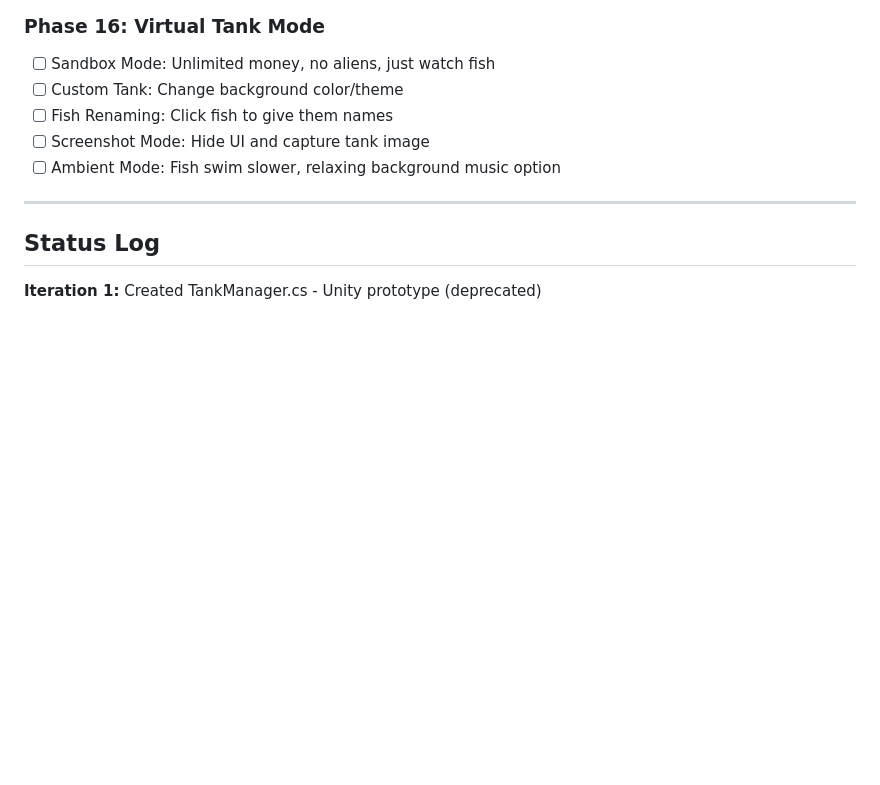
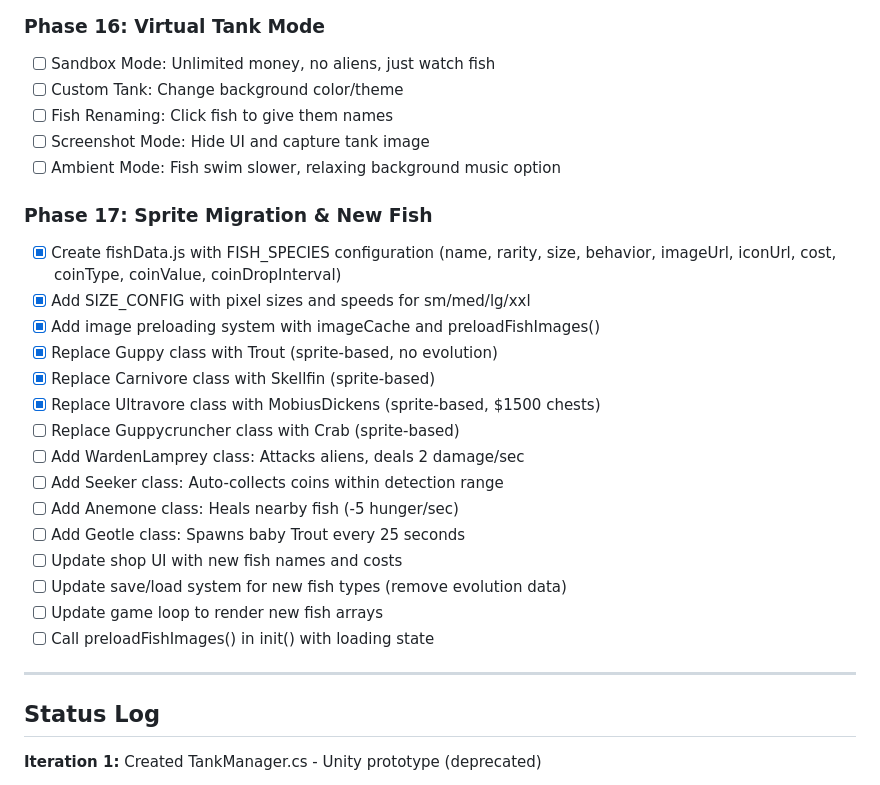
Before and after one commit to GigaColin/Gigaquarium, a Markdown page: PRD.md, the part around one of its changes. Rendered like a GitHub page; blank space fills up the shorter version.

```diff
--- a/PRD.md
+++ b/PRD.md
@@ -160,6 +177,23 @@ A high-fidelity web recreation of the "Feed-Grow-Collect" loop. Prioritize "game
 - [ ] Screenshot Mode: Hide UI and capture tank image
 - [ ] Ambient Mode: Fish swim slower, relaxing background music option
 
+### Phase 17: Sprite Migration & New Fish
+- [x] Create fishData.js with FISH_SPECIES configuration (name, rarity, size, behavior, imageUrl, iconUrl, cost, coinType, coinValue, coinDropInterval)
+- [x] Add SIZE_CONFIG with pixel sizes and speeds for sm/med/lg/xxl
+- [x] Add image preloading system with imageCache and preloadFishImages()
+- [x] Replace Guppy class with Trout (sprite-based, no evolution)
+- [x] Replace Carnivore class with Skellfin (sprite-based)
+- [x] Replace Ultravore class with MobiusDickens (sprite-based, $1500 chests)
+- [ ] Replace Guppycruncher class with Crab (sprite-based)
+- [ ] Add WardenLamprey class: Attacks aliens, deals 2 damage/sec
+- [ ] Add Seeker class: Auto-collects coins within detection range
+- [ ] Add Anemone class: Heals nearby fish (-5 hunger/sec)
+- [ ] Add Geotle class: Spawns baby Trout every 25 seconds
+- [ ] Update shop UI with new fish names and costs
+- [ ] Update save/load system for new fish types (remove evolution data)
+- [ ] Update game loop to render new fish arrays
+- [ ] Call preloadFishImages() in init() with loading state
+
 ---
 
 ## Status Log
```
Also changed, not shown: other parts of PRD.md (+38 -1 lines).
